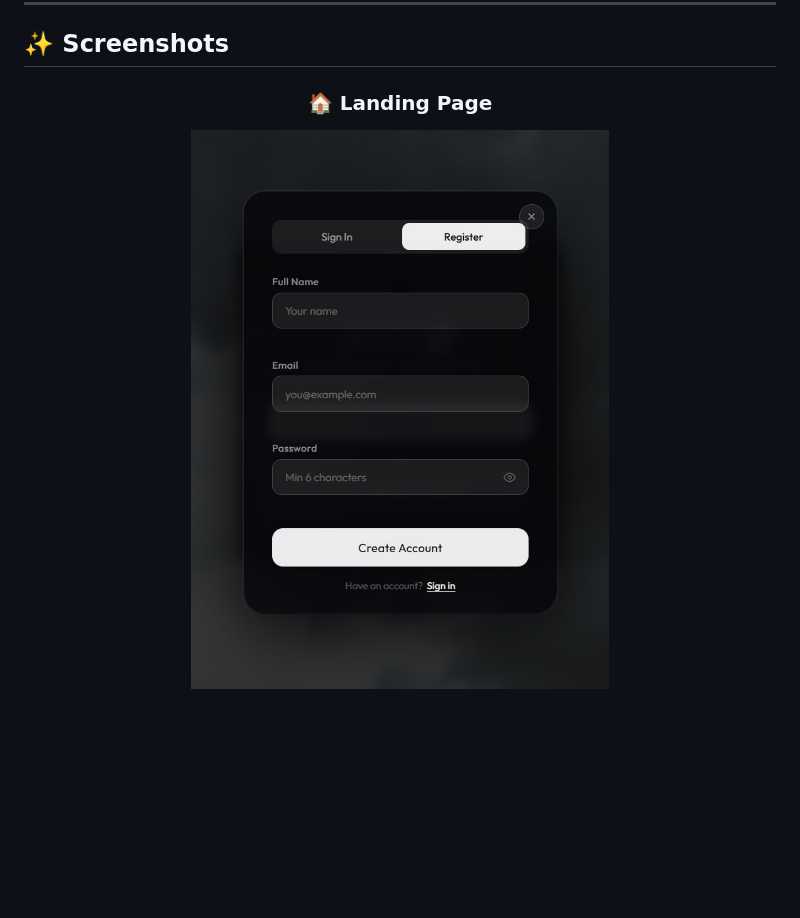
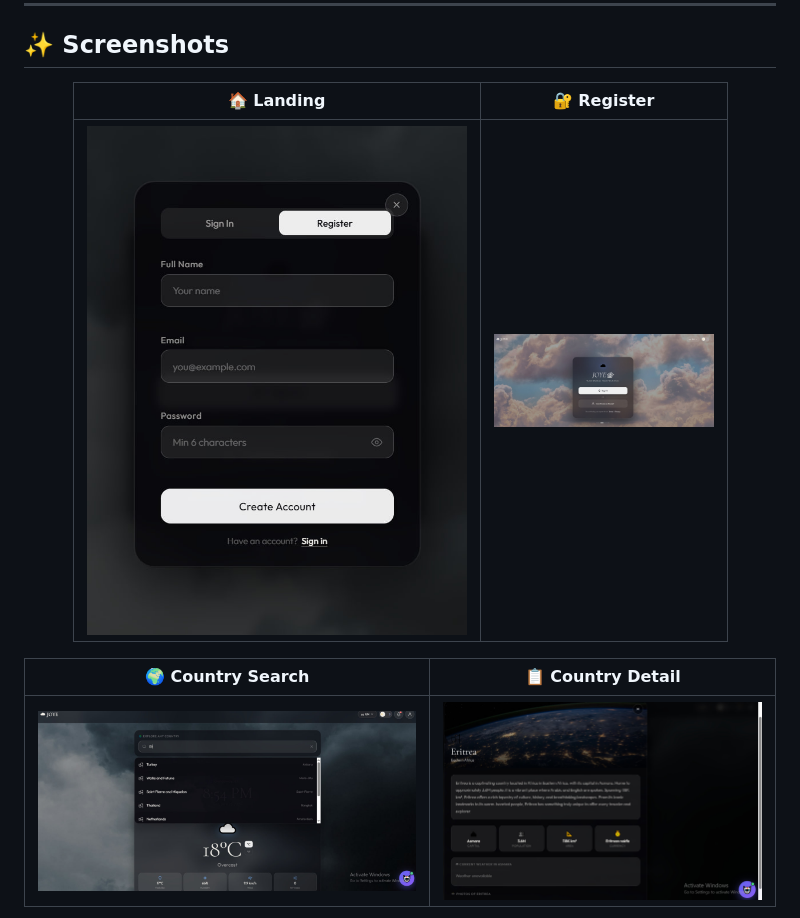
Before and after one commit to yordi-7-cyber/WeatherWizJoy_app, a Markdown page: README.md, the part around one of its changes. Rendered like a GitHub page; blank space fills up the shorter version.

```diff
--- a/README.md
+++ b/README.md
@@ -22,8 +22,11 @@ A stunning Progressive Web App for real-time weather, global country exploration
 
 <div align="center">
 
-### 🏠 Landing Page
-<img src="screenshots/02-landing.png" width="480" alt="JOYE Landing Page" />
+| 🏠 Landing | 🔐 Register |
+|:---:|:---:|
+| <img src="screenshots/02-landing.png" width="380" alt="Landing Page" /> | <img src="screenshots/01-register.png" width="220" alt="Register Modal" /> |
 
-<br/>
+| 🌍 Country Search | 📋 Country Detail |
+|:---:|:---:|
+| <img src="screenshots/03-country-search.png" width="380" alt="Country Search" /> | <img src="screenshots/04-country-modal.png" width="320" alt="Country Modal" /> |
 
```
Also changed, not shown: other parts of README.md (+3 -22 lines).
